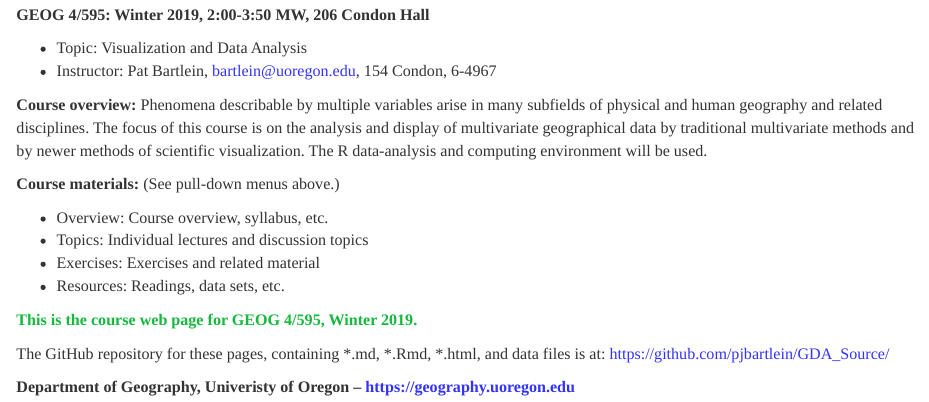
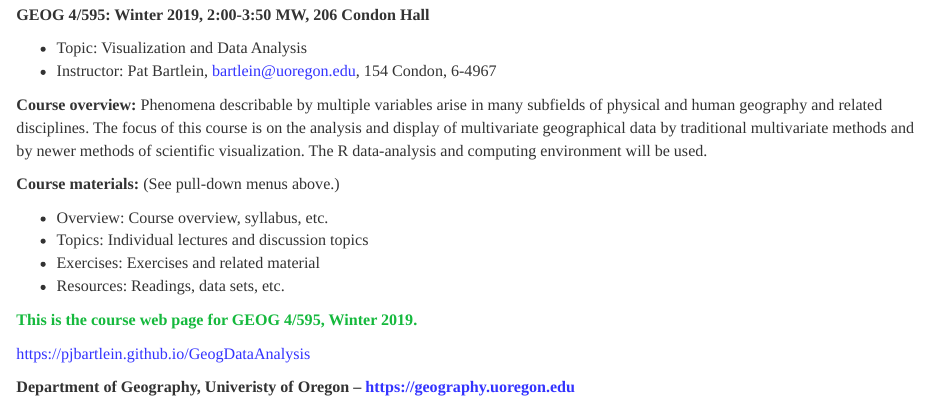
Before and after one commit to anhnguyendepocen/GeogDataAnalysis, an R Markdown document (index.Rmd): the page in a window 1100 px wide, from 290 px down. Rendered offline with R 4.5, knitr and Pandoc, with nearby package versions.

Commit message:
Edited index.html

```diff
--- a/index.Rmd
+++ b/index.Rmd
@@ -32,7 +32,9 @@ pdf.options(useDingbats = TRUE)
 
 <p><span style="color: #15B93D;"><b>This is the course web page for GEOG 4/595, Winter 2019.</b></span></p>
 
-The GitHub repository for these pages, containing \*.md, \*.Rmd, \*.html, and data files is at:  [https://github.com/pjbartlein/GDA_Source/](https://github.com/pjbartlein/GDA_Source/)
+[https://pjbartlein.github.io/GeogDataAnalysis](https://pjbartlein.github.io/GeogDataAnalysis)
+
+
 
 **Department of Geography, Univeristy of Oregon --
 [https://geography.uoregon.edu](https://geography.uoregon.edu)**
```
Also changed, not shown: 1 other file.
